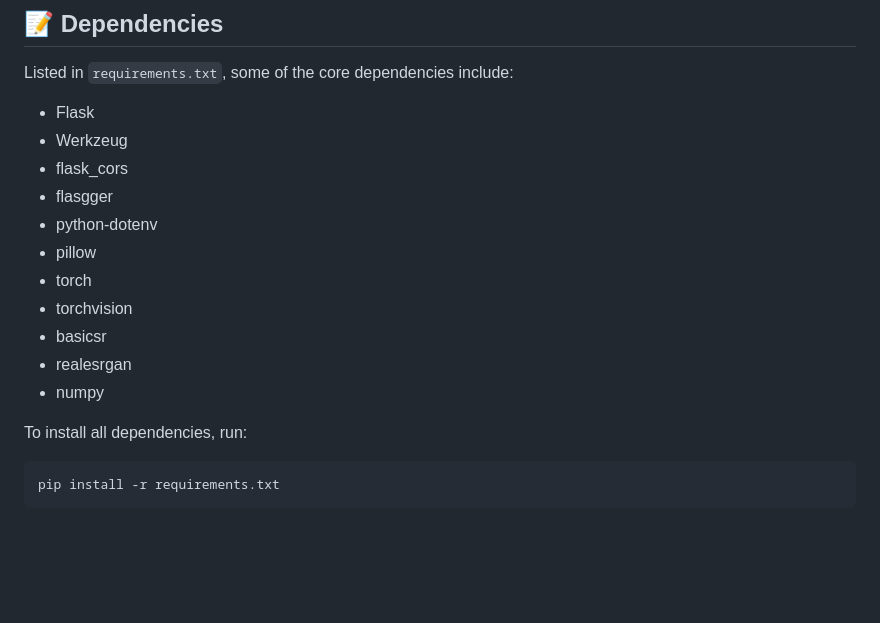
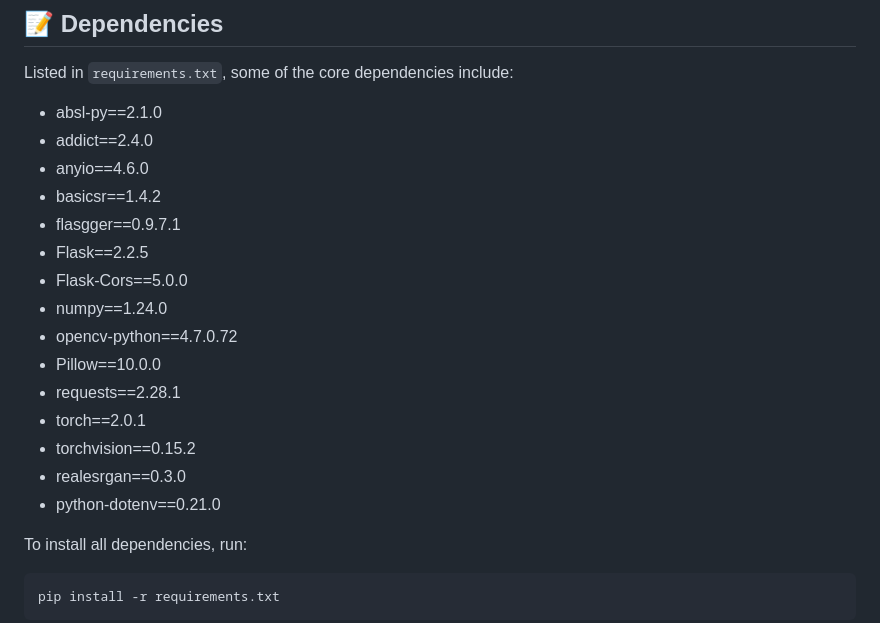
Before and after one commit to dagaca/Image-Quality-Enhancer-ESRGAN, a Markdown page: README.md, the part around the change. Drawn GitHub-style; blank space fills up the shorter version.

```diff
--- a/README.md
+++ b/README.md
@@ -97,17 +97,21 @@ The application uses a `.env` file to manage environment-specific settings. Upda
 
 Listed in `requirements.txt`, some of the core dependencies include:
 
-- Flask
-- Werkzeug
-- flask_cors
-- flasgger
-- python-dotenv
-- pillow
-- torch
-- torchvision
-- basicsr
-- realesrgan
-- numpy
+- absl-py==2.1.0
+- addict==2.4.0
+- anyio==4.6.0
+- basicsr==1.4.2
+- flasgger==0.9.7.1
+- Flask==2.2.5
+- Flask-Cors==5.0.0
+- numpy==1.24.0
+- opencv-python==4.7.0.72
+- Pillow==10.0.0
+- requests==2.28.1
+- torch==2.0.1
+- torchvision==0.15.2
+- realesrgan==0.3.0
+- python-dotenv==0.21.0
 
 To install all dependencies, run:
 
```
